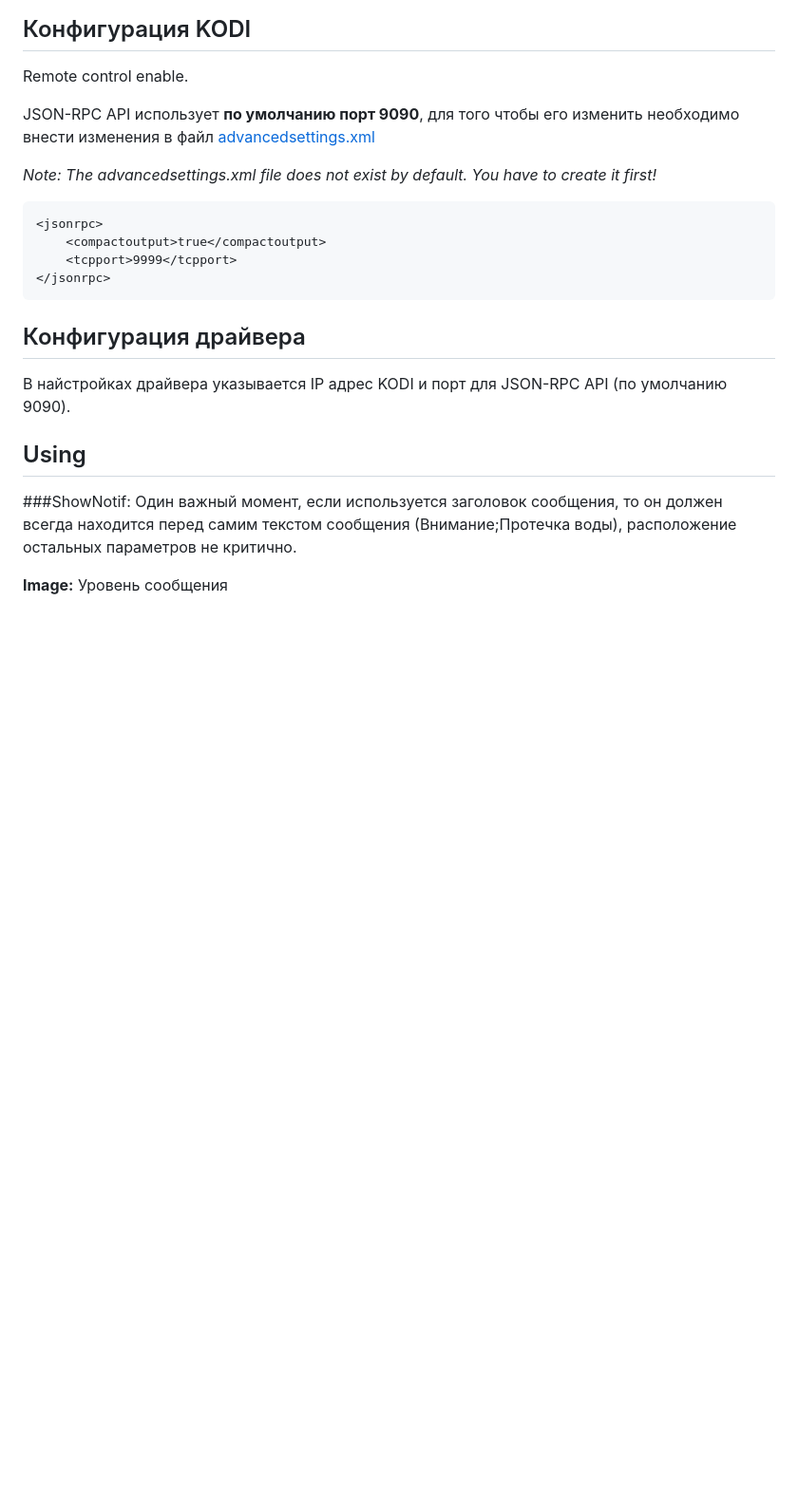
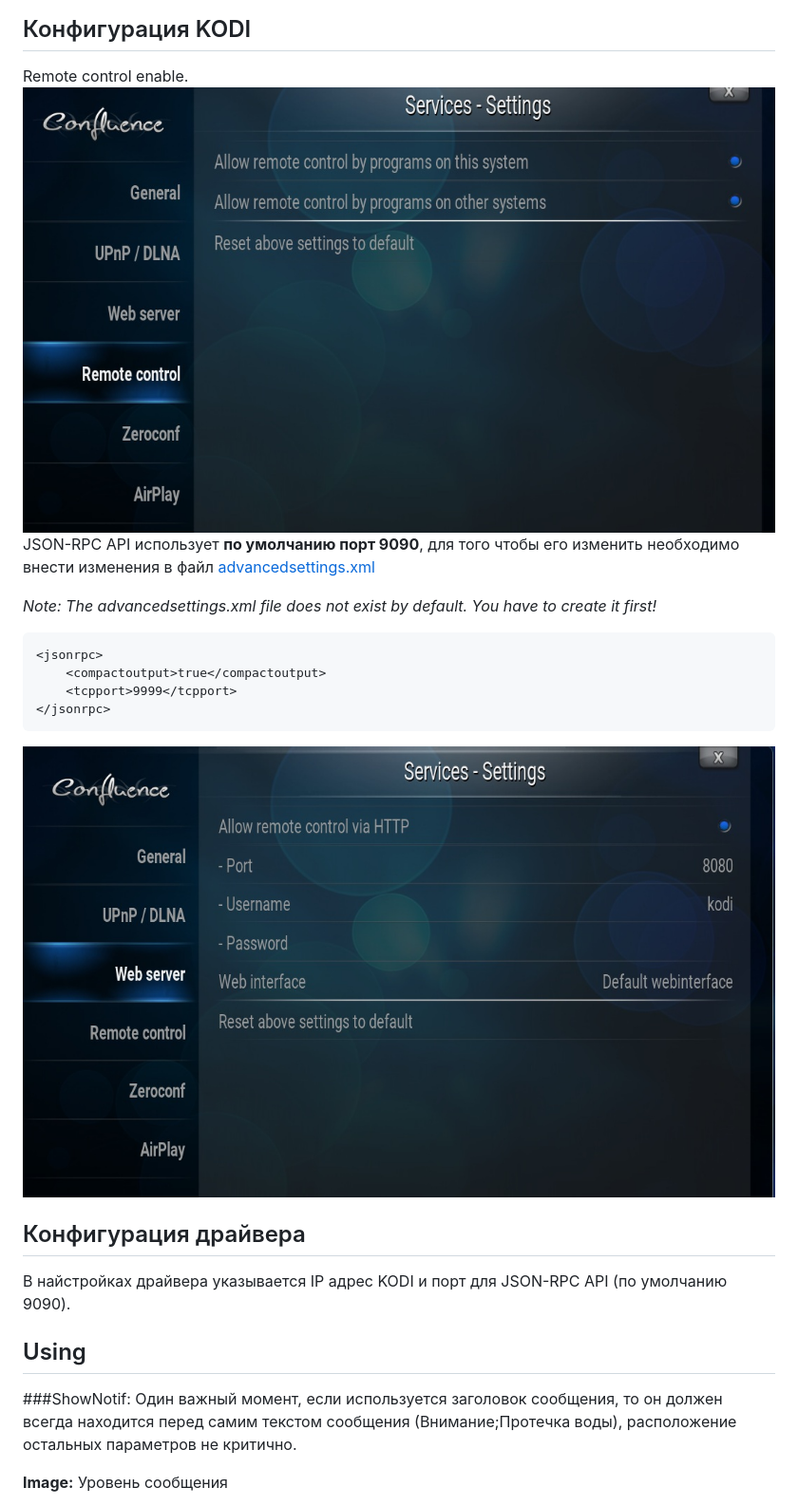
Before and after one commit to iobroker-community-adapters/ioBroker.kodi, a Markdown page: README.md, the part around the change. Shown: that part at 95% size. Drawn GitHub-style; pictures changed too: admin/remote.jpg (added), admin/web.jpg (added); blank space fills up the shorter version.

Commit message:
Summ

````diff
--- a/README.md
+++ b/README.md
@@ -10,7 +10,7 @@ You can find kodi's official documentation of the JSON-RCP API [here](http://kod
 
 ## Конфигурация KODI
 Remote control enable.
-
+![Remote control enable.](admin/remote.jpg)
 JSON-RPC API использует **по умолчанию порт 9090**, для того чтобы его изменить необходимо внести изменения в файл [advancedsettings.xml](http://kodi.wiki/view/AdvancedSettings.xml)
 
 _Note: The advancedsettings.xml file does not exist by default. You have to create it first!_
@@ -20,6 +20,7 @@ _Note: The advancedsettings.xml file does not exist by default. You have to crea
     <tcpport>9999</tcpport>
 </jsonrpc>
 ```
+![http enable.](admin/web.jpg)
 
 ## Конфигурация драйвера
 В найстройках драйвера указывается IP адрес KODI и порт для JSON-RPC API (по умолчанию 9090).
````
